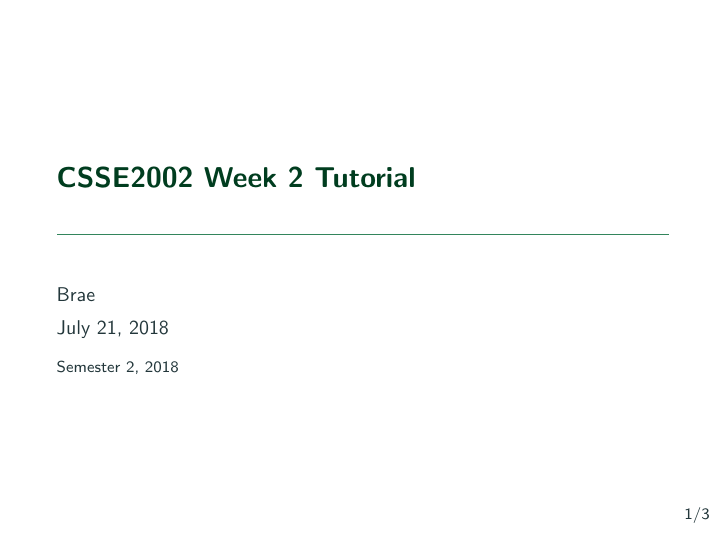
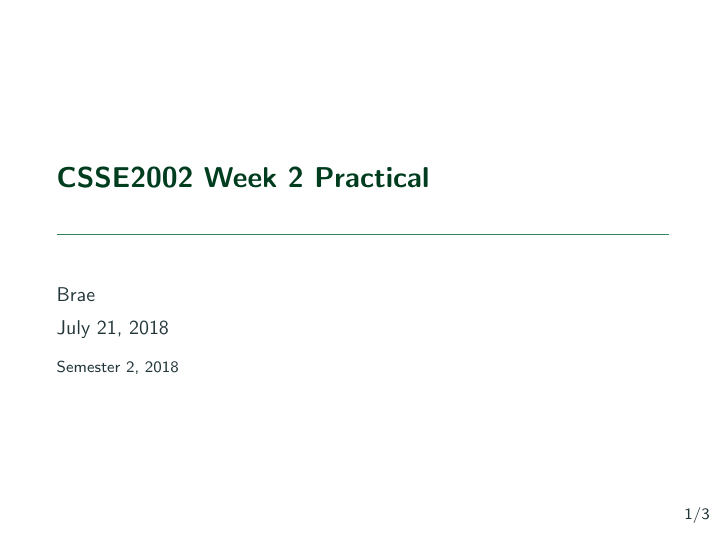
Before and after one commit to BraeWebb/csse2002-prep, LaTeX slides (week2prac.tex): page 1 of 3. Compiled offline with pdfLaTeX.

Commit message:
Update Practical Slide

```diff
--- a/week2prac.tex
+++ b/week2prac.tex
@@ -1,6 +1,6 @@
 \documentclass[week2]{csse2002}
 
-\title{CSSE2002 Week 2 Tutorial}
+\title{CSSE2002 Week 2 Practical}
 
 \begin{document}
 
```
